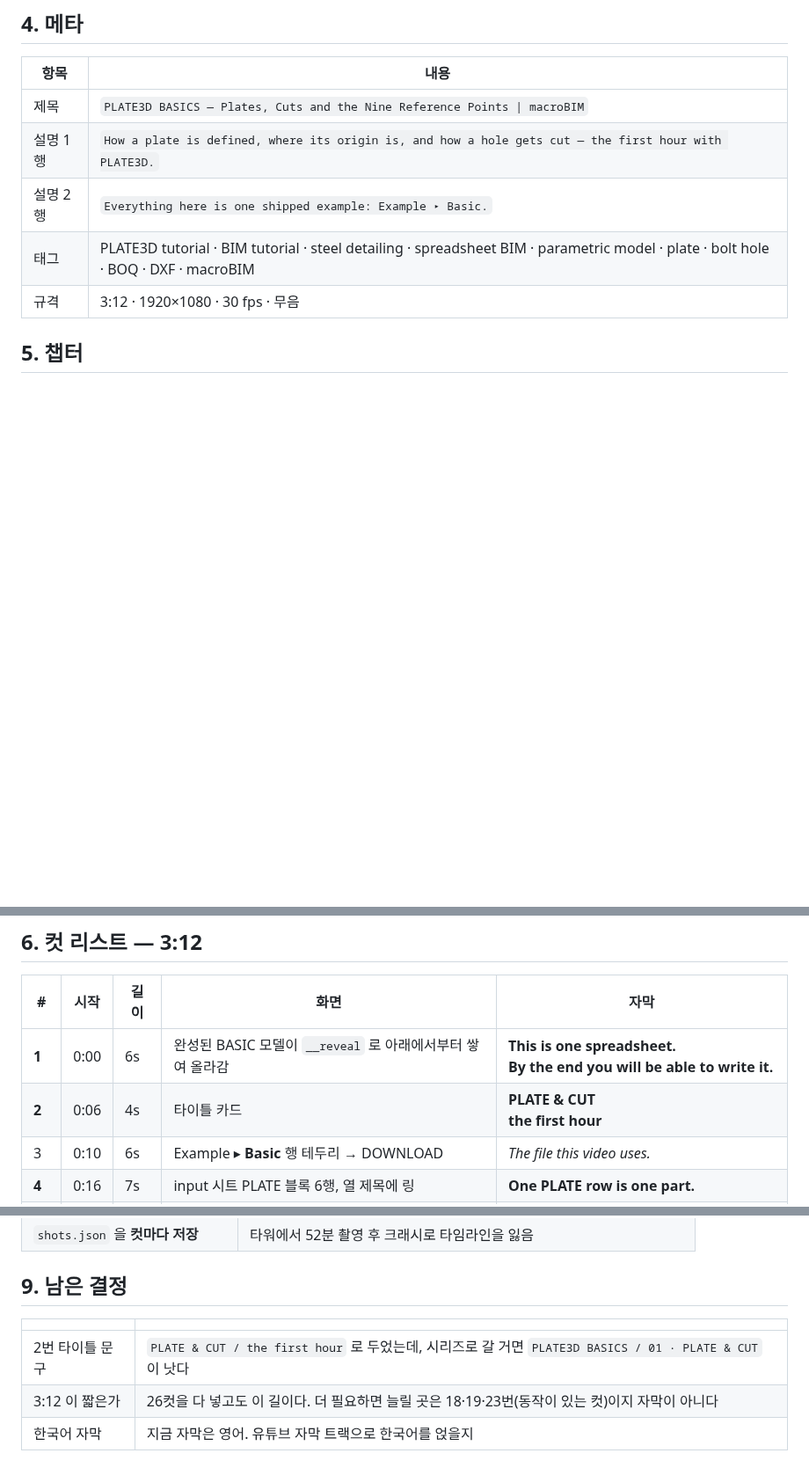
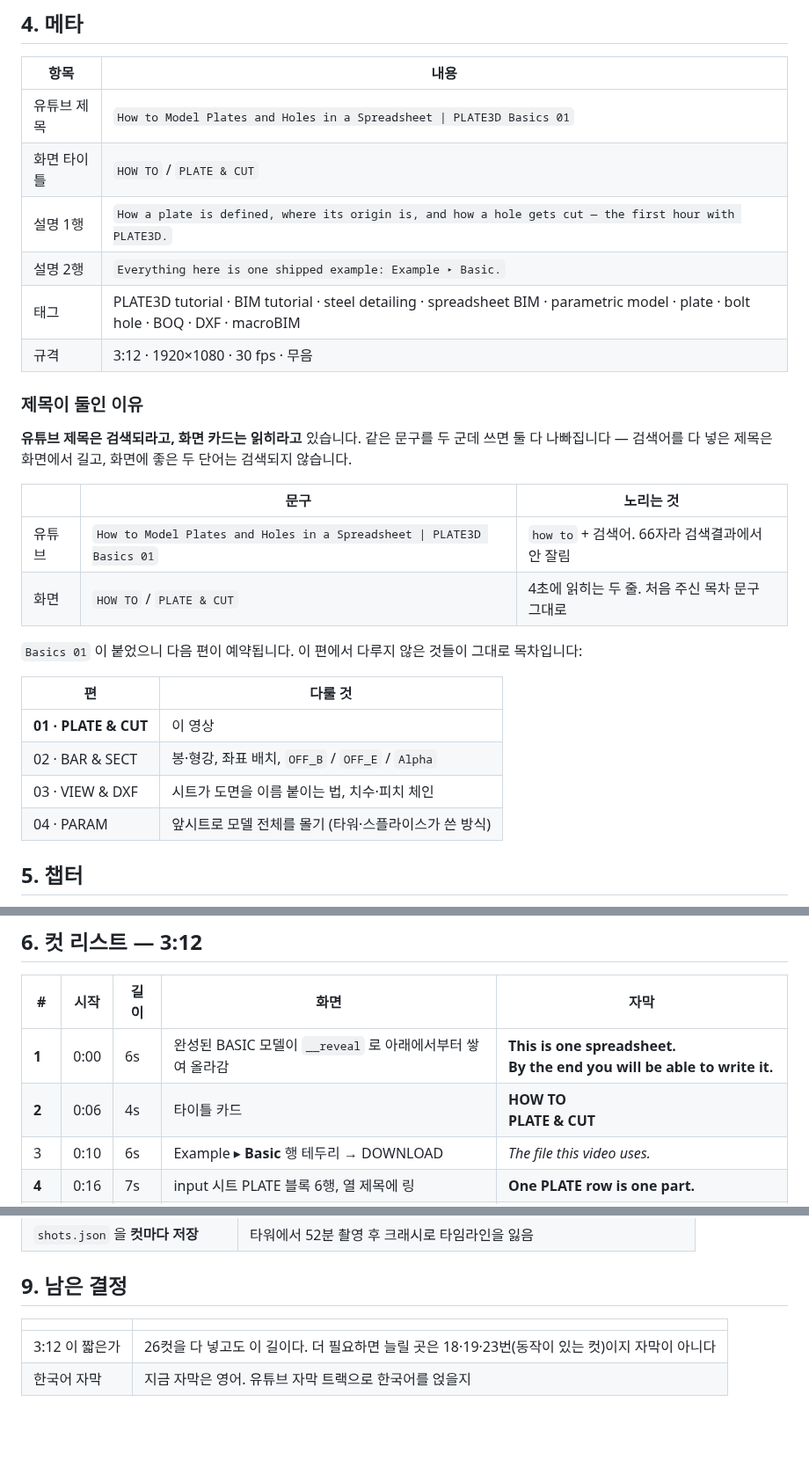
Before and after one commit to macroBIM/macroBIM, a Markdown page: plate3d/video/SCRIPT_BASIC.md, 3 parts joined by grey strips. Shown at 88% size. GitHub-like rendering; blank space fills up the shorter version.

Commit message:
Title the teaching film "How to", and split the two titles
"How to" is what someone types when they have decided to learn a thing,
which is exactly who this film is for - and it was the phrasing the
outline arrived in.

The YouTube title and the title card now say different things on purpose.
One has to be found in a search result and the other has to be read in
four seconds; a single line doing both does neither well. So the search
line carries the words people type and the card carries two.

  youtube  How to Model Plates and Holes in a Spreadsheet | PLATE3D Basics 01
  card     HOW TO / PLATE & CUT

"Basics 01" commits to a series, so the topics this film does not cover
are written down as the next three rather than left to be rediscovered:
bars and sections, VIEW and DXF, and driving a whole model from a front
sheet.

Co-Authored-By: Claude Opus 5 <noreply@anthropic.com>
Claude-Session: https://claude.ai/code/session_01EnGhhpynbq7sNRTi2ok7Eu

```diff
--- a/plate3d/video/SCRIPT_BASIC.md
+++ b/plate3d/video/SCRIPT_BASIC.md
@@ -52,11 +52,32 @@
 
 | 항목 | 내용 |
 |---|---|
-| 제목 | `PLATE3D BASICS — Plates, Cuts and the Nine Reference Points \| macroBIM` |
+| 유튜브 제목 | `How to Model Plates and Holes in a Spreadsheet \| PLATE3D Basics 01` |
+| 화면 타이틀 | `HOW TO` / `PLATE & CUT` |
 | 설명 1행 | `How a plate is defined, where its origin is, and how a hole gets cut — the first hour with PLATE3D.` |
 | 설명 2행 | `Everything here is one shipped example: Example ▸ Basic.` |
 | 태그 | PLATE3D tutorial · BIM tutorial · steel detailing · spreadsheet BIM · parametric model · plate · bolt hole · BOQ · DXF · macroBIM |
 | 규격 | 3:12 · 1920×1080 · 30 fps · 무음 |
+
+### 제목이 둘인 이유
+
+**유튜브 제목은 검색되라고, 화면 카드는 읽히라고** 있습니다. 같은 문구를 두 군데 쓰면
+둘 다 나빠집니다 — 검색어를 다 넣은 제목은 화면에서 길고, 화면에 좋은 두 단어는
+검색되지 않습니다.
+
+| | 문구 | 노리는 것 |
+|---|---|---|
+| 유튜브 | `How to Model Plates and Holes in a Spreadsheet \| PLATE3D Basics 01` | `how to` + 검색어. 66자라 검색결과에서 안 잘림 |
+| 화면 | `HOW TO` / `PLATE & CUT` | 4초에 읽히는 두 줄. 처음 주신 목차 문구 그대로 |
+
+`Basics 01` 이 붙었으니 다음 편이 예약됩니다. 이 편에서 다루지 않은 것들이 그대로 목차입니다:
+
+| 편 | 다룰 것 |
+|---|---|
+| **01 · PLATE & CUT** | 이 영상 |
+| 02 · BAR & SECT | 봉·형강, 좌표 배치, `OFF_B` / `OFF_E` / `Alpha` |
+| 03 · VIEW & DXF | 시트가 도면을 이름 붙이는 법, 치수·피치 체인 |
+| 04 · PARAM | 앞시트로 모델 전체를 몰기 (타워·스플라이스가 쓴 방식) |
 
 ## 5. 챕터
 
@@ -81,7 +102,7 @@
 | # | 시작 | 길이 | 화면 | 자막 |
 |---|---|---|---|---|
 | **1** | 0:00 | 6s | 완성된 BASIC 모델이 `__reveal` 로 아래에서부터 쌓여 올라감 | **This is one spreadsheet.**<br>**By the end you will be able to write it.** |
-| **2** | 0:06 | 4s | 타이틀 카드 | **PLATE & CUT**<br>**the first hour** |
+| **2** | 0:06 | 4s | 타이틀 카드 | **HOW TO**<br>**PLATE & CUT** |
 | 3 | 0:10 | 6s | Example ▸ **Basic** 행 테두리 → DOWNLOAD | *The file this video uses.* |
 | **4** | 0:16 | 7s | input 시트 PLATE 블록 6행, 열 제목에 링 | **One PLATE row is one part.** |
 | 5 | 0:23 | 7s | RECT / TRAP / CIRC 세 판이 하나씩 떠오름 | *Three shapes. RECT, TRAP, CIRC.* |
@@ -155,6 +176,5 @@
 
 | | |
 |---|---|
-| 2번 타이틀 문구 | `PLATE & CUT / the first hour` 로 두었는데, 시리즈로 갈 거면 `PLATE3D BASICS / 01 · PLATE & CUT` 이 낫다 |
 | 3:12 이 짧은가 | 26컷을 다 넣고도 이 길이다. 더 필요하면 늘릴 곳은 18·19·23번(동작이 있는 컷)이지 자막이 아니다 |
 | 한국어 자막 | 지금 자막은 영어. 유튜브 자막 트랙으로 한국어를 얹을지 |
```
